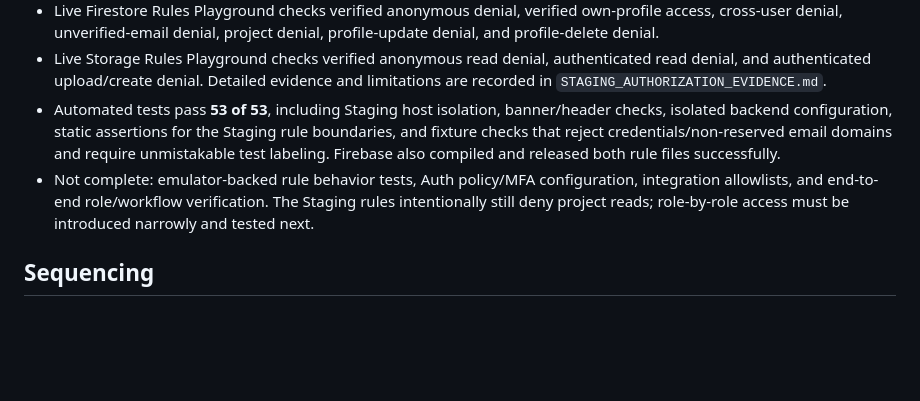
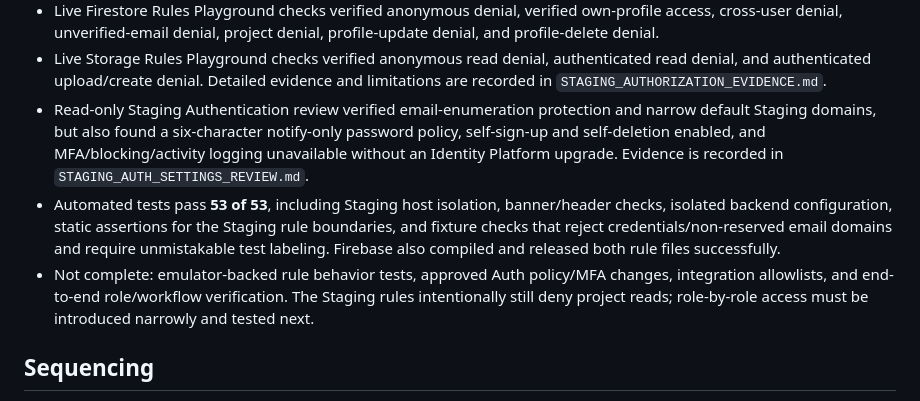
Before and after one commit to Pennjohn12/PAL-SAFETY-HUB, a Markdown page: PAL_CONTROL/SECURITY_PROGRAM.md, the part around the change. GitHub-like rendering; blank space fills up the shorter version.

Commit message:
Document staging authentication settings

```diff
--- a/PAL_CONTROL/SECURITY_PROGRAM.md
+++ b/PAL_CONTROL/SECURITY_PROGRAM.md
@@ -64,8 +64,9 @@ This is the durable status tracker for the PAL Safety Hub security program. A pa
 - Synthetic project `staging-test-project-001` is labeled `STAGING TEST — NOT REAL` and references only the fake Employee, Foreman, Supervisor, Office, and Admin UIDs. No PAL project or employee data was copied.
 - Live Firestore Rules Playground checks verified anonymous denial, verified own-profile access, cross-user denial, unverified-email denial, project denial, profile-update denial, and profile-delete denial.
 - Live Storage Rules Playground checks verified anonymous read denial, authenticated read denial, and authenticated upload/create denial. Detailed evidence and limitations are recorded in `STAGING_AUTHORIZATION_EVIDENCE.md`.
+- Read-only Staging Authentication review verified email-enumeration protection and narrow default Staging domains, but also found a six-character notify-only password policy, self-sign-up and self-deletion enabled, and MFA/blocking/activity logging unavailable without an Identity Platform upgrade. Evidence is recorded in `STAGING_AUTH_SETTINGS_REVIEW.md`.
 - Automated tests pass **53 of 53**, including Staging host isolation, banner/header checks, isolated backend configuration, static assertions for the Staging rule boundaries, and fixture checks that reject credentials/non-reserved email domains and require unmistakable test labeling. Firebase also compiled and released both rule files successfully.
-- Not complete: emulator-backed rule behavior tests, Auth policy/MFA configuration, integration allowlists, and end-to-end role/workflow verification. The Staging rules intentionally still deny project reads; role-by-role access must be introduced narrowly and tested next.
+- Not complete: emulator-backed rule behavior tests, approved Auth policy/MFA changes, integration allowlists, and end-to-end role/workflow verification. The Staging rules intentionally still deny project reads; role-by-role access must be introduced narrowly and tested next.
 
 ## Sequencing
 
```
Also changed, not shown: PAL_CONTROL/MASTER_STATUS.md (+1 -0 lines), PAL_CONTROL/STAGING_AUTH_SETTINGS_REVIEW.md (added, +36 -0 lines).
